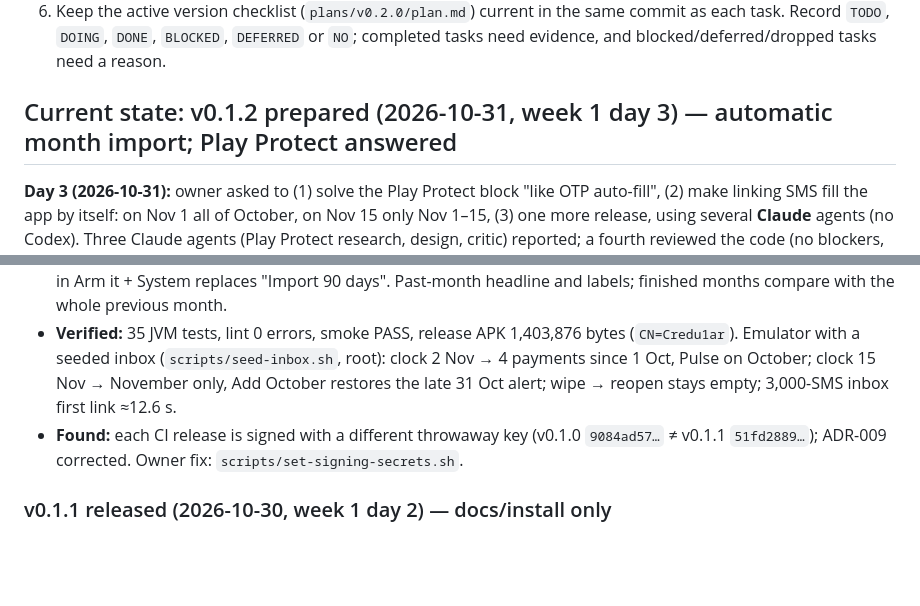
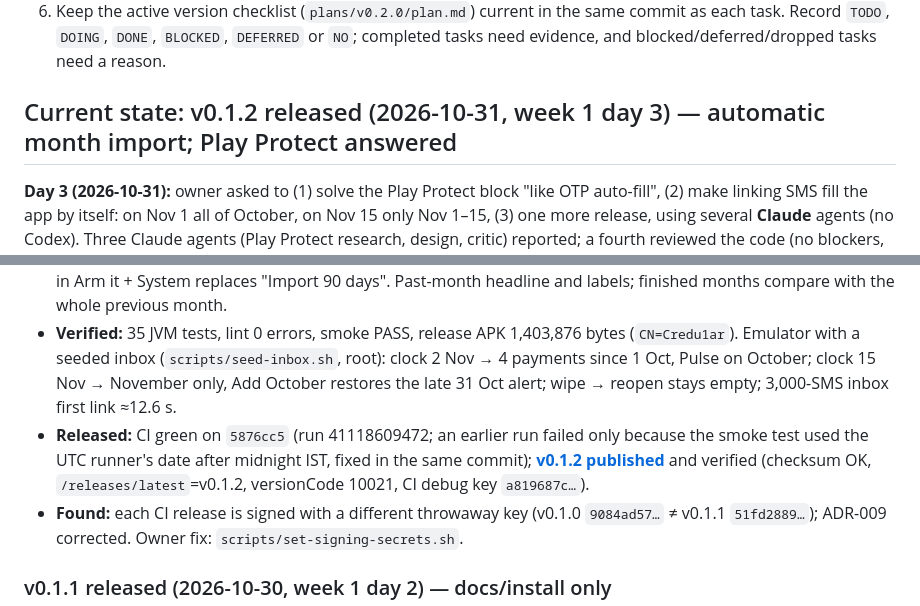
Before and after one commit to Chiragjjjks/Credu1ar, a Markdown page: AGENTS.md, 2 parts joined by grey strips. Rendered like a GitHub page; blank space fills up the shorter version.

Commit message:
docs: mark v0.1.2 published and verified
Co-Authored-By: Claude Opus 5.5 <noreply@anthropic.com>

```diff
--- a/AGENTS.md
+++ b/AGENTS.md
@@ -30,12 +30,13 @@ Owner: Chirag (GitHub `Chiragjjjks`), Bengaluru. Personal use. Not affiliated wi
 5. Decisions with lasting effect also go in `docs/DECISIONS.md` (short ADR entries).
 6. Keep the active version checklist (`plans/v0.2.0/plan.md`) current in the same commit as each task. Record `TODO`, `DOING`, `DONE`, `BLOCKED`, `DEFERRED` or `NO`; completed tasks need evidence, and blocked/deferred/dropped tasks need a reason.
 
-## Current state: v0.1.2 prepared (2026-10-31, week 1 day 3) — automatic month import; Play Protect answered
+## Current state: v0.1.2 released (2026-10-31, week 1 day 3) — automatic month import; Play Protect answered
 
 **Day 3 (2026-10-31):** owner asked to (1) solve the Play Protect block "like OTP auto-fill", (2) make linking SMS fill the app by itself: on Nov 1 all of October, on Nov 15 only Nov 1–15, (3) one more release, using several **Claude** agents (no Codex). Three Claude agents (Play Protect research, design, critic) reported; a fourth reviewed the code (no blockers, 5 should-fix, all fixed in `642b9c9`).
 - **Play Protect (ADR-014):** cannot be solved inside the app. India blocks internet-sideloaded apps that *declare* `RECEIVE_SMS`/`READ_SMS`/notification listener/accessibility. OTP APIs can't read bank alerts. Routes: adb from this Mac (`scripts/phone-install.sh`, USB or Wi-Fi, privately signed so updates keep data) > scan pause (not guaranteed) > Play internal testing (owner's call: $25, ID, declaration, reverses "no Play Store"). `docs/INSTALL.md` rewritten.
 - **Import (ADR-013):** `core/HistoryWindow` (day ≤ 7 → from the 1st of last month; Pulse opens on last month on days 1–3). `CatchUp` first-link read with `history_from`, lock, 200-row transactions, late-alert filter, `wiped_at`. "Add <month>" in Arm it + System replaces "Import 90 days". Past-month headline and labels; finished months compare with the whole previous month.
 - **Verified:** 35 JVM tests, lint 0 errors, smoke PASS, release APK 1,403,876 bytes (`CN=Credu1ar`). Emulator with a seeded inbox (`scripts/seed-inbox.sh`, root): clock 2 Nov → 4 payments since 1 Oct, Pulse on October; clock 15 Nov → November only, Add October restores the late 31 Oct alert; wipe → reopen stays empty; 3,000-SMS inbox first link ≈12.6 s.
+- **Released:** CI green on `5876cc5` (run 41118609472; an earlier run failed only because the smoke test used the UTC runner's date after midnight IST, fixed in the same commit); **[v0.1.2 published](https://github.com/Chiragjjjks/Credu1ar/releases/tag/v0.1.2)** and verified (checksum OK, `/releases/latest`=v0.1.2, versionCode 10021, CI debug key `a819687c…`).
 - **Found:** each CI release is signed with a different throwaway key (v0.1.0 `9084ad57…` ≠ v0.1.1 `51fd2889…`); ADR-009 corrected. Owner fix: `scripts/set-signing-secrets.sh`.
 
 ### v0.1.1 released (2026-10-30, week 1 day 2) — docs/install only
```
Also changed, not shown: plans/v0.2.0/plan.md (+1 -1 lines), 1 other file.
